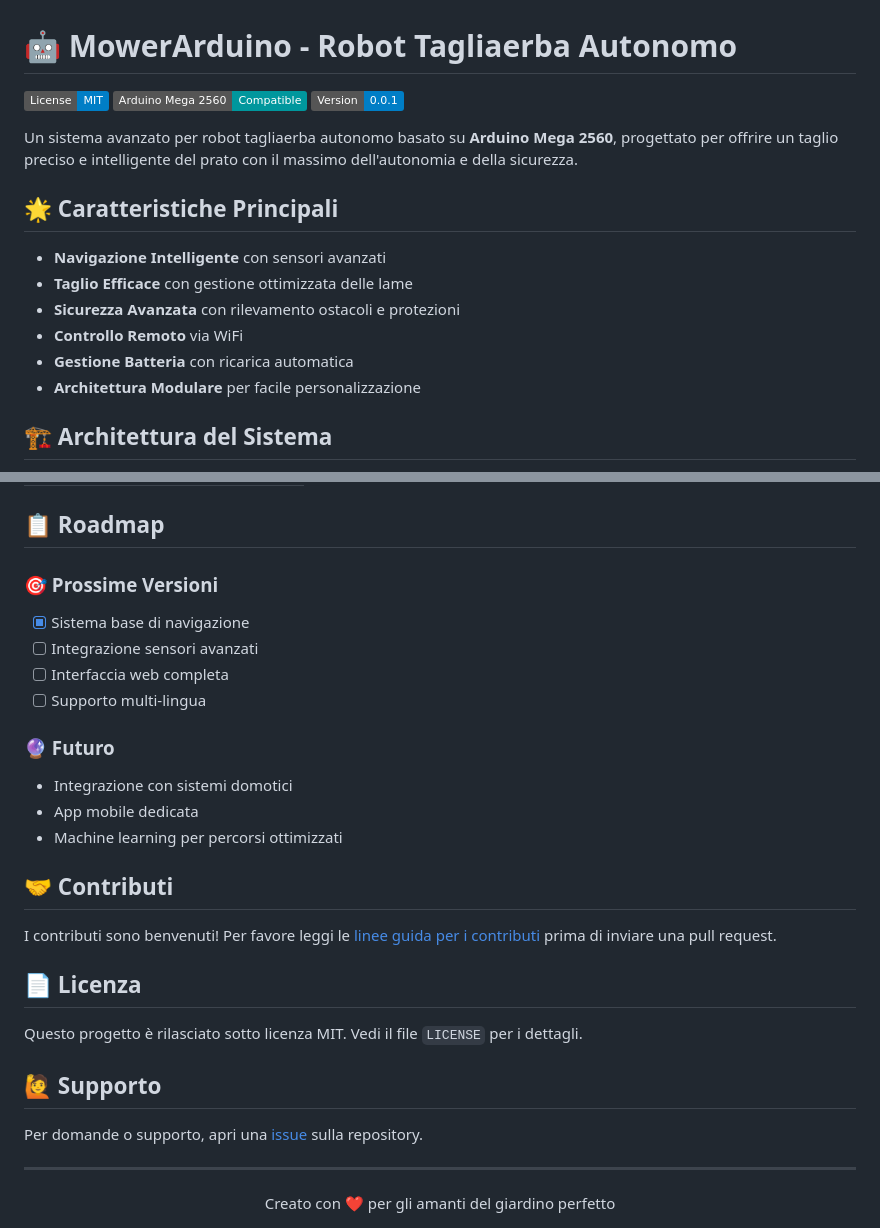
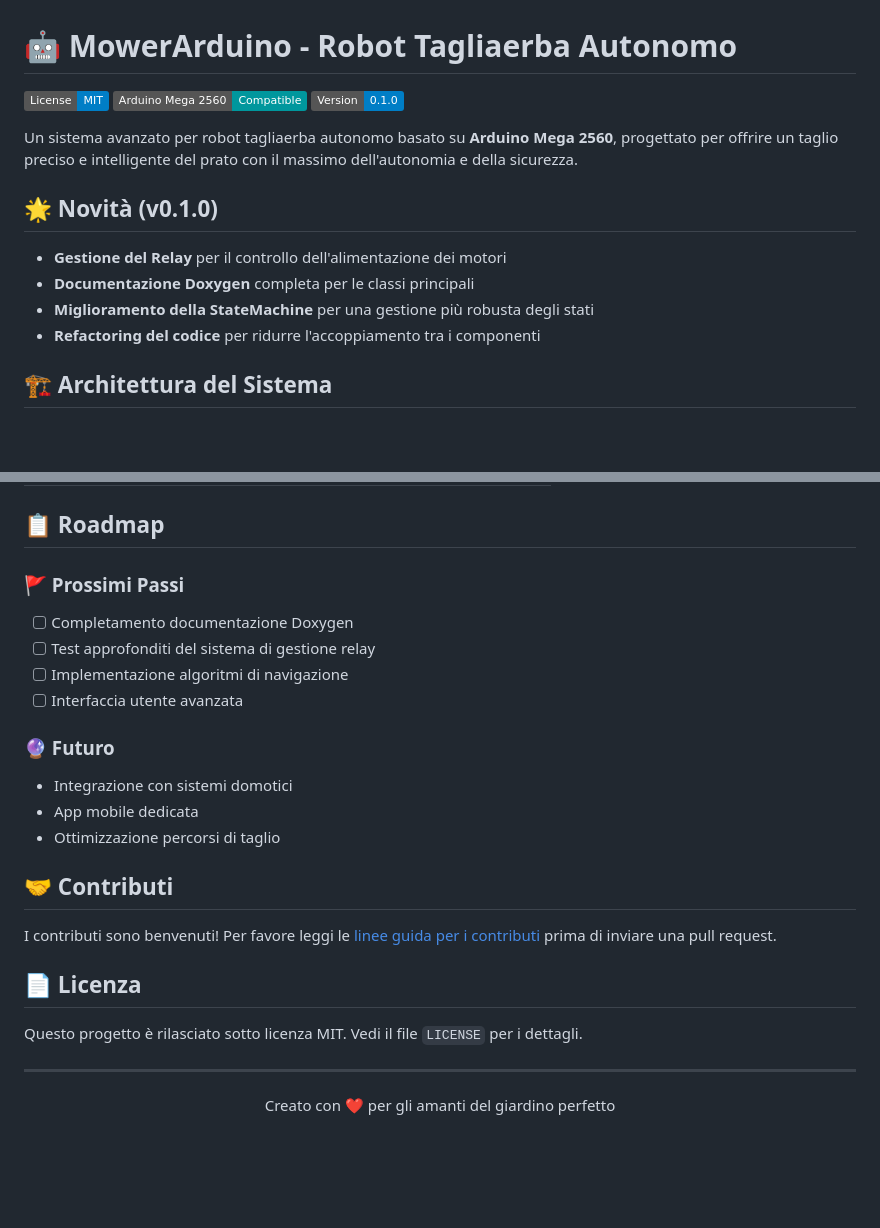
Before and after one commit to evlas/MowerArduino, a Markdown page: README.md, 2 parts joined by grey strips. GitHub-like rendering; badges without logos; blank space fills up the shorter version.

```diff
--- a/README.md
+++ b/README.md
@@ -2,18 +2,16 @@
 
 [![License](https://img.shields.io/badge/License-MIT-blue.svg)](https://opensource.org/licenses/MIT)
 [![Arduino](https://img.shields.io/badge/Arduino%20Mega%202560-Compatible-00979D?logo=arduino)](https://store.arduino.cc/products/arduino-mega-2560-rev3)
-[![Version](https://img.shields.io/badge/Version-0.0.1-blue)](https://github.com/evlas/MowerArduino)
+[![Version](https://img.shields.io/badge/Version-0.1.0-blue)](https://github.com/evlas/MowerArduino)
 
 Un sistema avanzato per robot tagliaerba autonomo basato su **Arduino Mega 2560**, progettato per offrire un taglio preciso e intelligente del prato con il massimo dell'autonomia e della sicurezza.
 
-## 🌟 Caratteristiche Principali
+## 🌟 Novità (v0.1.0)
 
-- **Navigazione Intelligente** con sensori avanzati
-- **Taglio Efficace** con gestione ottimizzata delle lame
-- **Sicurezza Avanzata** con rilevamento ostacoli e protezioni
-- **Controllo Remoto** via WiFi
-- **Gestione Batteria** con ricarica automatica
-- **Architettura Modulare** per facile personalizzazione
+- **Gestione del Relay** per il controllo dell'alimentazione dei motori
+- **Documentazione Doxygen** completa per le classi principali
+- **Miglioramento della StateMachine** per una gestione più robusta degli stati
+- **Refactoring del codice** per ridurre l'accoppiamento tra i componenti
 
 ## 🏗 Architettura del Sistema
 
@@ -108,16 +127,16 @@ graph TD
 
 ## 📋 Roadmap
 
-### 🎯 Prossime Versioni
-- [x] Sistema base di navigazione
-- [ ] Integrazione sensori avanzati
-- [ ] Interfaccia web completa
-- [ ] Supporto multi-lingua
+### 🚩 Prossimi Passi
+- [ ] Completamento documentazione Doxygen
+- [ ] Test approfonditi del sistema di gestione relay
+- [ ] Implementazione algoritmi di navigazione
+- [ ] Interfaccia utente avanzata
 
 ### 🔮 Futuro
 - Integrazione con sistemi domotici
 - App mobile dedicata
-- Machine learning per percorsi ottimizzati
+- Ottimizzazione percorsi di taglio
 
 ## 🤝 Contributi
 
@@ -127,10 +146,6 @@ I contributi sono benvenuti! Per favore leggi le [linee guida per i contributi](
 
 Questo progetto è rilasciato sotto licenza MIT. Vedi il file `LICENSE` per i dettagli.
 
-## 🙋 Supporto
-
-Per domande o supporto, apri una [issue](https://github.com/tu-utente/MowerArduino/issues) sulla repository.
-
 ---
 
 <div align="center">
```
Also changed, not shown: other parts of README.md (+79 -58 lines).
